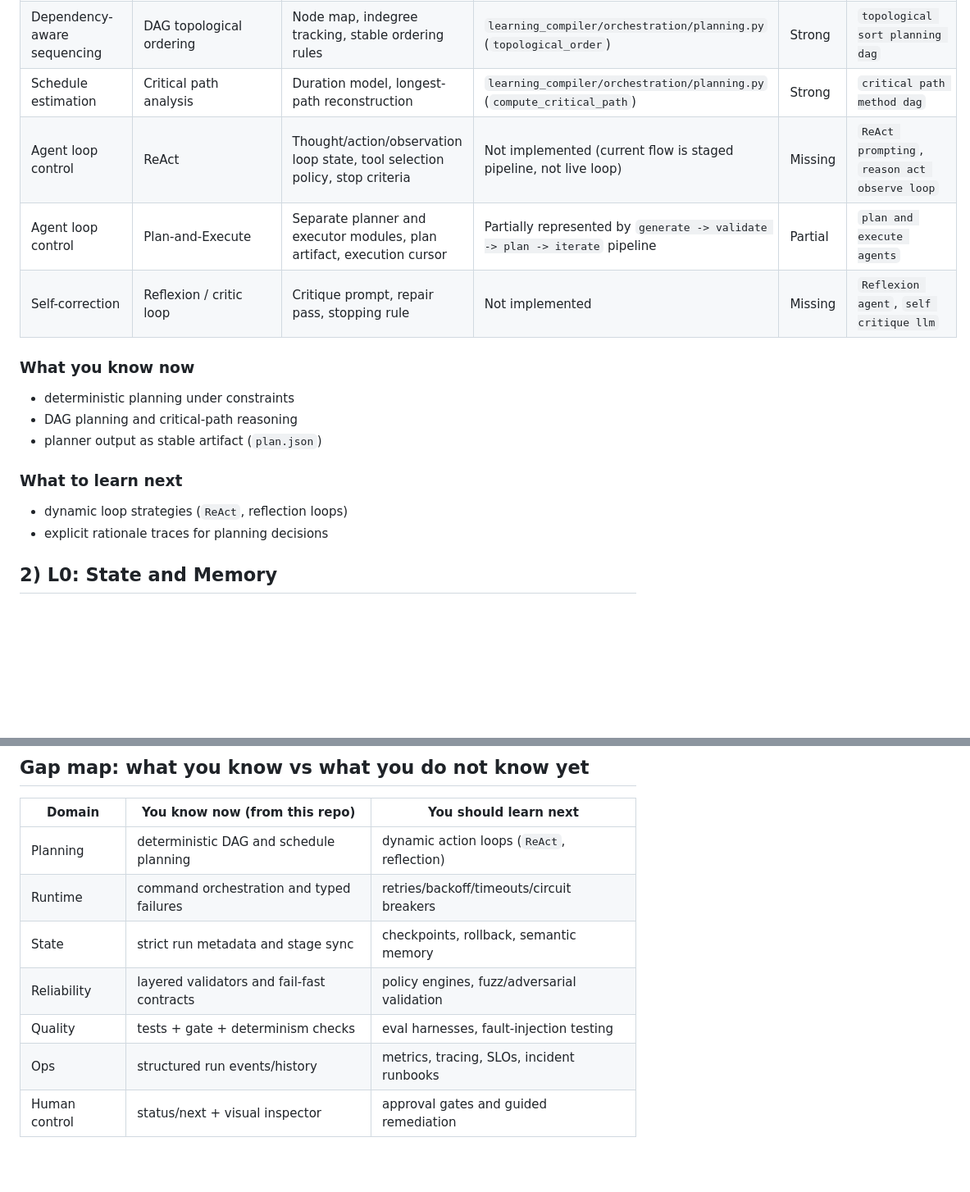
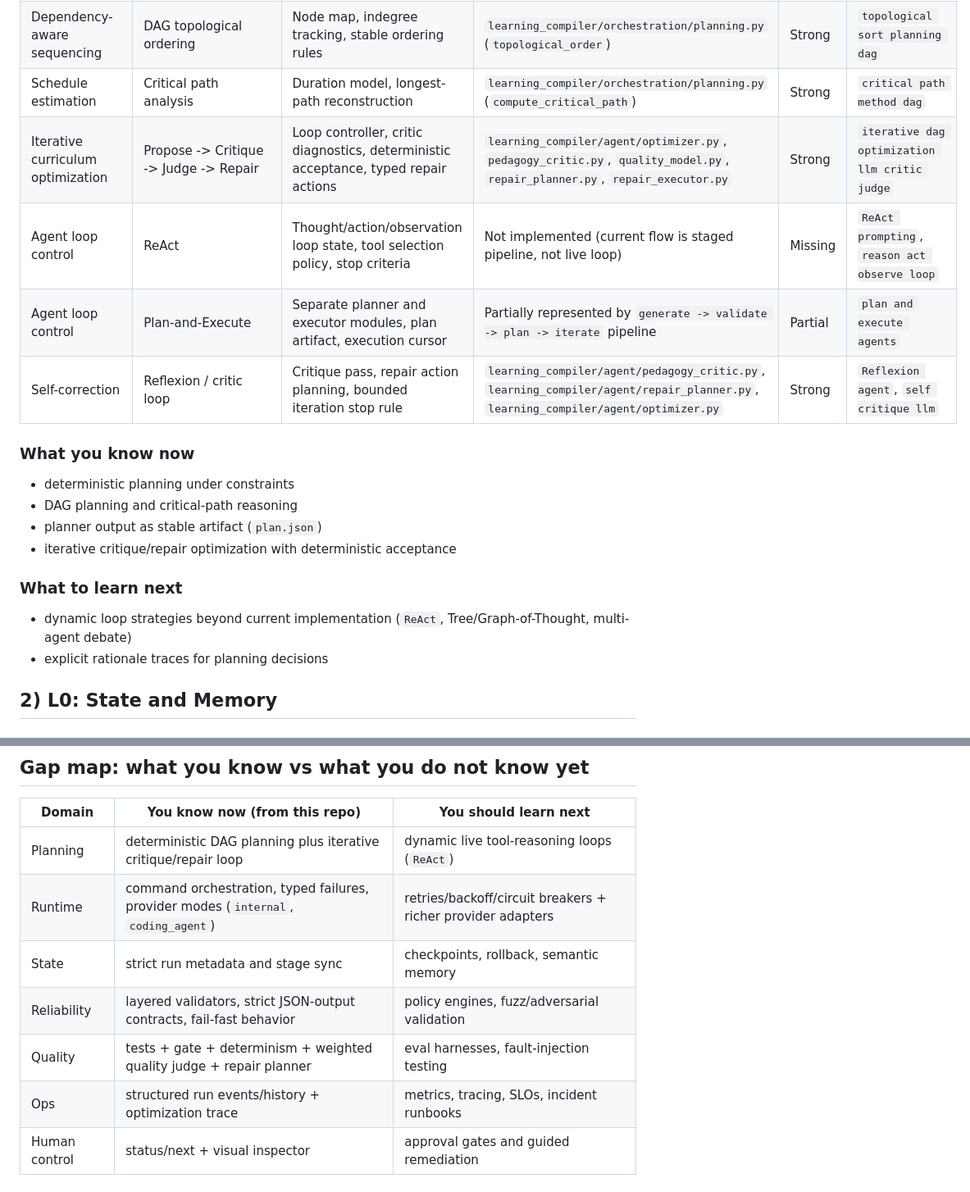
Before and after one commit to Kaastor/curriculum-builder, a Markdown page: docs/agentic-engineering-map.md, 2 parts joined by grey strips. Shown at 82% size. GitHub-like rendering; blank space fills up the shorter version.

Commit message:
feat: update Observability and Operations coverage to Strong and enhance iterative curriculum optimization details

```diff
--- a/docs/agentic-engineering-map.md
+++ b/docs/agentic-engineering-map.md
@@ -73,19 +73,21 @@ flowchart TB
 | Deterministic curriculum decomposition | Constraint-aware planning | Constraint model, deterministic node target calculator, contextual title seeding, weighted minute allocation | `learning_compiler/agent/spec.py` (`target_nodes`, `target_minutes`, `seed_titles`) | Strong | `constraint-aware planning deterministic` |
 | Dependency-aware sequencing | DAG topological ordering | Node map, indegree tracking, stable ordering rules | `learning_compiler/orchestration/planning.py` (`topological_order`) | Strong | `topological sort planning dag` |
 | Schedule estimation | Critical path analysis | Duration model, longest-path reconstruction | `learning_compiler/orchestration/planning.py` (`compute_critical_path`) | Strong | `critical path method dag` |
+| Iterative curriculum optimization | Propose -> Critique -> Judge -> Repair | Loop controller, critic diagnostics, deterministic acceptance, typed repair actions | `learning_compiler/agent/optimizer.py`, `pedagogy_critic.py`, `quality_model.py`, `repair_planner.py`, `repair_executor.py` | Strong | `iterative dag optimization llm critic judge` |
 | Agent loop control | ReAct | Thought/action/observation loop state, tool selection policy, stop criteria | Not implemented (current flow is staged pipeline, not live loop) | Missing | `ReAct prompting`, `reason act observe loop` |
 | Agent loop control | Plan-and-Execute | Separate planner and executor modules, plan artifact, execution cursor | Partially represented by `generate -> validate -> plan -> iterate` pipeline | Partial | `plan and execute agents` |
-| Self-correction | Reflexion / critic loop | Critique prompt, repair pass, stopping rule | Not implemented | Missing | `Reflexion agent`, `self critique llm` |
+| Self-correction | Reflexion / critic loop | Critique pass, repair action planning, bounded iteration stop rule | `learning_compiler/agent/pedagogy_critic.py`, `learning_compiler/agent/repair_planner.py`, `learning_compiler/agent/optimizer.py` | Strong | `Reflexion agent`, `self critique llm` |
 
 ### What you know now
 
 - deterministic planning under constraints
 - DAG planning and critical-path reasoning
 - planner output as stable artifact (`plan.json`)
+- iterative critique/repair optimization with deterministic acceptance
 
 ### What to learn next
 
-- dynamic loop strategies (`ReAct`, reflection loops)
+- dynamic loop strategies beyond current implementation (`ReAct`, Tree/Graph-of-Thought, multi-agent debate)
 - explicit rationale traces for planning decisions
 
 ## 2) L0: State and Memory
@@ -271,12 +279,12 @@ This section answers: "Which named agent loop patterns exist, and do we use them
 
 | Domain | You know now (from this repo) | You should learn next |
 | --- | --- | --- |
-| Planning | deterministic DAG and schedule planning | dynamic action loops (`ReAct`, reflection) |
-| Runtime | command orchestration and typed failures | retries/backoff/timeouts/circuit breakers |
+| Planning | deterministic DAG planning plus iterative critique/repair loop | dynamic live tool-reasoning loops (`ReAct`) |
+| Runtime | command orchestration, typed failures, provider modes (`internal`, `coding_agent`) | retries/backoff/circuit breakers + richer provider adapters |
 | State | strict run metadata and stage sync | checkpoints, rollback, semantic memory |
-| Reliability | layered validators and fail-fast contracts | policy engines, fuzz/adversarial validation |
-| Quality | tests + gate + determinism checks | eval harnesses, fault-injection testing |
-| Ops | structured run events/history | metrics, tracing, SLOs, incident runbooks |
+| Reliability | layered validators, strict JSON-output contracts, fail-fast behavior | policy engines, fuzz/adversarial validation |
+| Quality | tests + gate + determinism + weighted quality judge + repair planner | eval harnesses, fault-injection testing |
+| Ops | structured run events/history + optimization trace | metrics, tracing, SLOs, incident runbooks |
 | Human control | status/next + visual inspector | approval gates and guided remediation |
 
 ## Suggested learning sequence
```
Also changed, not shown: other parts of docs/agentic-engineering-map.md (+10 -4 lines).
